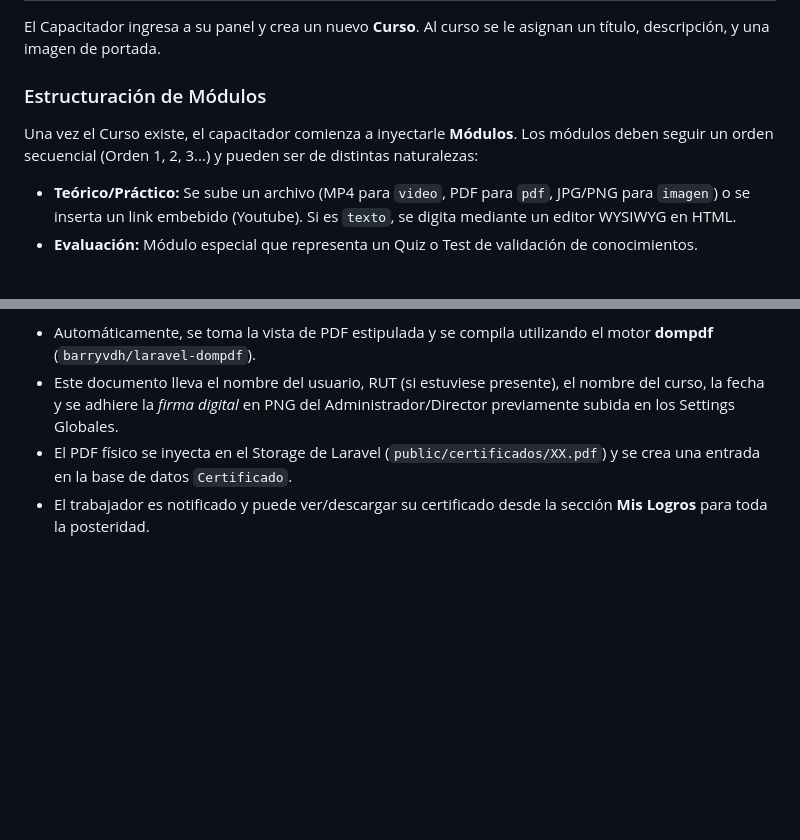
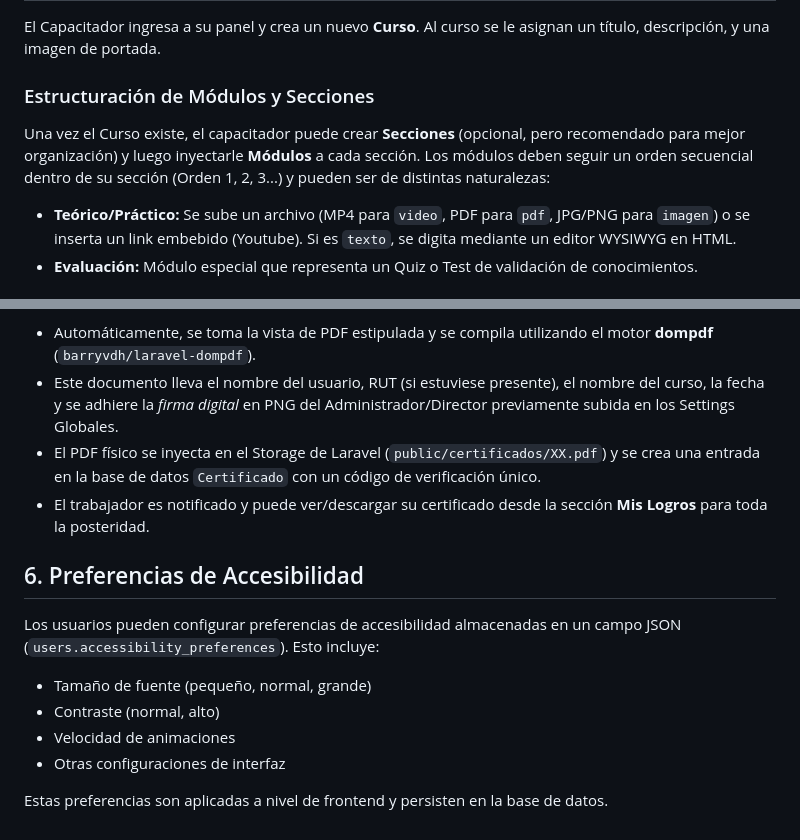
Before and after one commit to Helix128/alumco-lms, a Markdown page: docs/learning_flow.md, 2 parts joined by grey strips. Rendered like a GitHub page; blank space fills up the shorter version.

```diff
--- a/docs/learning_flow.md
+++ b/docs/learning_flow.md
@@ -6,9 +6,9 @@ Este documento explica el recorrido funcional completo desde que un Capacitador
 El Capacitador ingresa a su panel y crea un nuevo **Curso**.
 Al curso se le asignan un título, descripción, y una imagen de portada.
 
-### Estructuración de Módulos
-Una vez el Curso existe, el capacitador comienza a inyectarle **Módulos**.
-Los módulos deben seguir un orden secuencial (Orden 1, 2, 3...) y pueden ser de distintas naturalezas:
+### Estructuración de Módulos y Secciones
+Una vez el Curso existe, el capacitador puede crear **Secciones** (opcional, pero recomendado para mejor organización) y luego inyectarle **Módulos** a cada sección.
+Los módulos deben seguir un orden secuencial dentro de su sección (Orden 1, 2, 3...) y pueden ser de distintas naturalezas:
 - **Teórico/Práctico:** Se sube un archivo (MP4 para `video`, PDF para `pdf`, JPG/PNG para `imagen`) o se inserta un link embebido (Youtube). Si es `texto`, se digita mediante un editor WYSIWYG en HTML.
 - **Evaluación:** Módulo especial que representa un Quiz o Test de validación de conocimientos.
 
@@ -42,5 +42,14 @@ En el instante preciso en que el trabajador oprime el botón para marcar como co
 
 - Automáticamente, se toma la vista de PDF estipulada y se compila utilizando el motor **dompdf** (`barryvdh/laravel-dompdf`).
 - Este documento lleva el nombre del usuario, RUT (si estuviese presente), el nombre del curso, la fecha y se adhiere la *firma digital* en PNG del Administrador/Director previamente subida en los Settings Globales.
-- El PDF físico se inyecta en el Storage de Laravel (`public/certificados/XX.pdf`) y se crea una entrada en la base de datos `Certificado`.
+- El PDF físico se inyecta en el Storage de Laravel (`public/certificados/XX.pdf`) y se crea una entrada en la base de datos `Certificado` con un código de verificación único.
 - El trabajador es notificado y puede ver/descargar su certificado desde la sección **Mis Logros** para toda la posteridad.
+
+## 6. Preferencias de Accesibilidad
+Los usuarios pueden configurar preferencias de accesibilidad almacenadas en un campo JSON (`users.accessibility_preferences`). Esto incluye:
+- Tamaño de fuente (pequeño, normal, grande)
+- Contraste (normal, alto)
+- Velocidad de animaciones
+- Otras configuraciones de interfaz
+
+Estas preferencias son aplicadas a nivel de frontend y persisten en la base de datos.
```
Also changed, not shown: docs/architecture.md (+14 -9 lines), docs/roles_and_permissions.md (+6 -4 lines).
